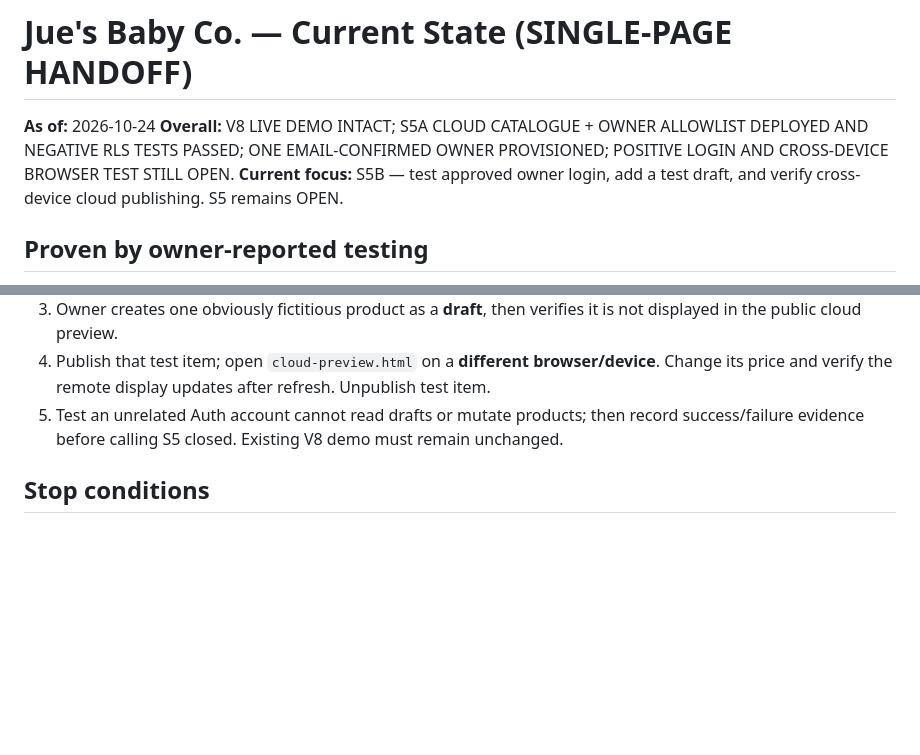
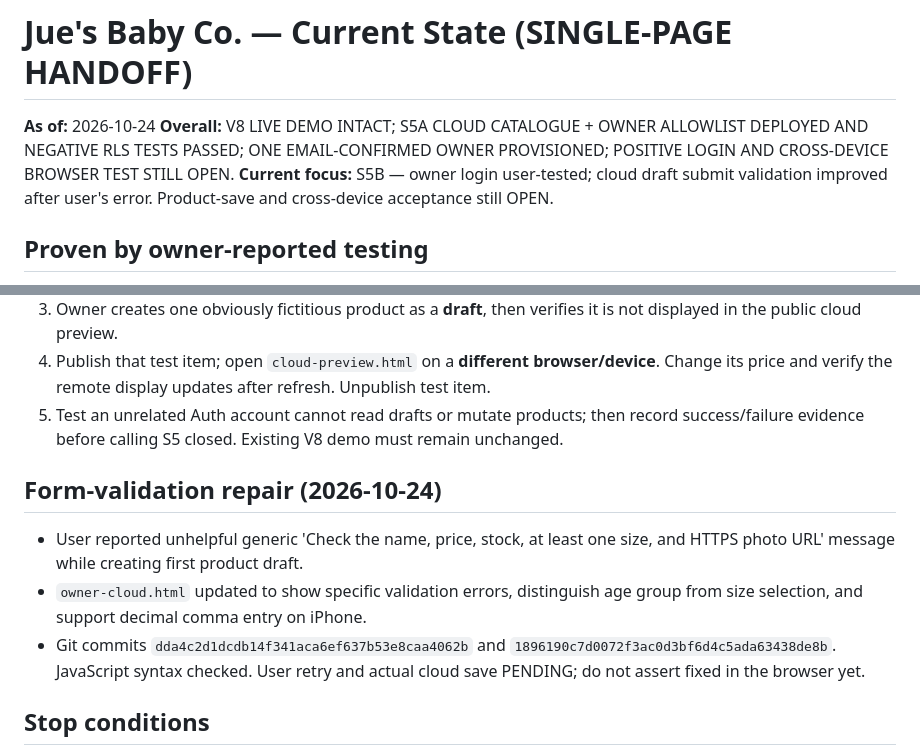
Before and after one commit to juesbabyco/jues-baby-website, a Markdown page: docs/STATUS.md, 2 parts joined by grey strips. Drawn GitHub-style; blank space fills up the shorter version.

Commit message:
Record Stage 5B form validation defect and candidate fix

```diff
--- a/docs/STATUS.md
+++ b/docs/STATUS.md
@@ -1,7 +1,7 @@
 # Jue's Baby Co. — Current State (SINGLE-PAGE HANDOFF)
 **As of:** 2026-10-24
 **Overall:** V8 LIVE DEMO INTACT; S5A CLOUD CATALOGUE + OWNER ALLOWLIST DEPLOYED AND NEGATIVE RLS TESTS PASSED; ONE EMAIL-CONFIRMED OWNER PROVISIONED; POSITIVE LOGIN AND CROSS-DEVICE BROWSER TEST STILL OPEN.
-**Current focus:** S5B — test approved owner login, add a test draft, and verify cross-device cloud publishing. S5 remains OPEN.
+**Current focus:** S5B — owner login user-tested; cloud draft submit validation improved after user's error. Product-save and cross-device acceptance still OPEN.
 
 ## Proven by owner-reported testing
 - GitHub Pages storefront opens.
@@ -48,6 +48,11 @@
 4. Publish that test item; open `cloud-preview.html` on a **different browser/device**. Change its price and verify the remote display updates after refresh. Unpublish test item.
 5. Test an unrelated Auth account cannot read drafts or mutate products; then record success/failure evidence before calling S5 closed. Existing V8 demo must remain unchanged.
 
+## Form-validation repair (2026-10-24)
+- User reported unhelpful generic 'Check the name, price, stock, at least one size, and HTTPS photo URL' message while creating first product draft.
+- `owner-cloud.html` updated to show specific validation errors, distinguish age group from size selection, and support decimal comma entry on iPhone.
+- Git commits `dda4c2d1dcdb14f341aca6ef637b53e8caa4062b` and `1896190c7d0072f3ac0d3bf6d4c5ada63438de8b`. JavaScript syntax checked. User retry and actual cloud save PENDING; do not assert fixed in the browser yet.
+
 ## Stop conditions
 - Wrong Supabase link, project, or org -> STOP.
 - Unexpected bill/cost -> STOP and ask.
```
